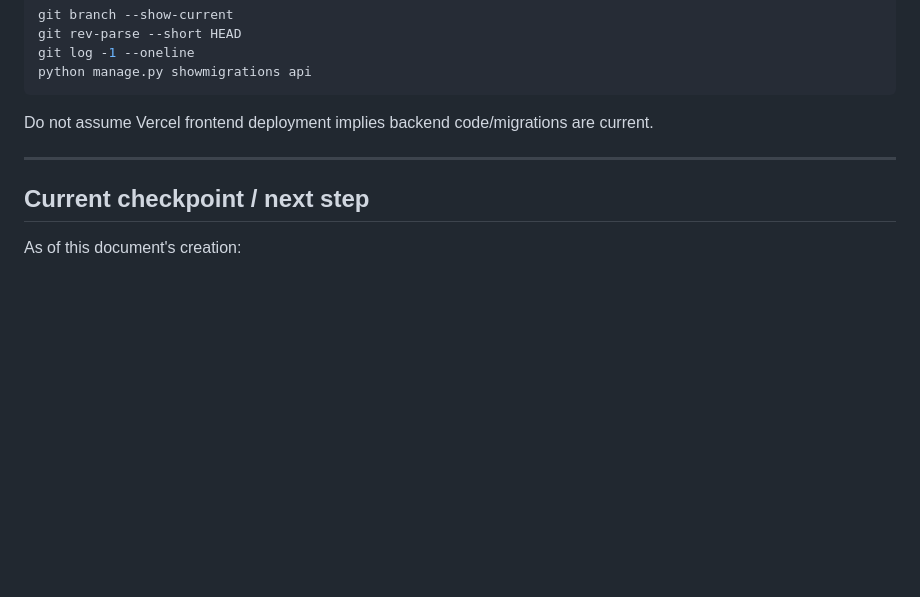
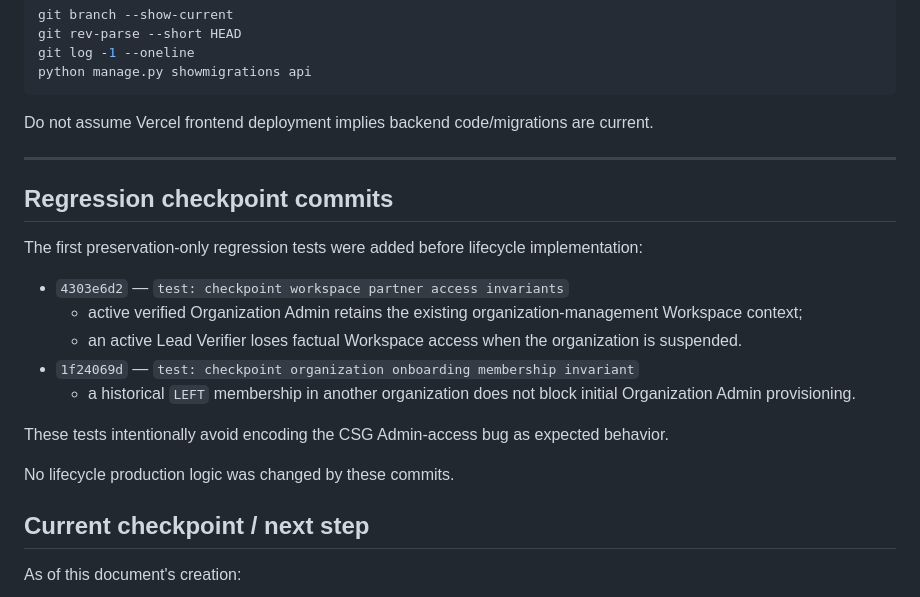
Before and after one commit to renzkirby/truthlens, a Markdown page: docs/ORGANIZATION_PARTNERSHIP_LIFECYCLE_HANDOFF.md, the part around the change. GitHub-like rendering; blank space fills up the shorter version.

Commit message:
docs: record lifecycle regression checkpoint

```diff
--- a/docs/ORGANIZATION_PARTNERSHIP_LIFECYCLE_HANDOFF.md
+++ b/docs/ORGANIZATION_PARTNERSHIP_LIFECYCLE_HANDOFF.md
@@ -586,6 +586,20 @@ Do not assume Vercel frontend deployment implies backend code/migrations are cur
 
 ---
 
+## Regression checkpoint commits
+
+The first preservation-only regression tests were added before lifecycle implementation:
+
+- `4303e6d2` — `test: checkpoint workspace partner access invariants`
+  - active verified Organization Admin retains the existing organization-management Workspace context;
+  - an active Lead Verifier loses factual Workspace access when the organization is suspended.
+- `1f24069d` — `test: checkpoint organization onboarding membership invariant`
+  - a historical `LEFT` membership in another organization does not block initial Organization Admin provisioning.
+
+These tests intentionally avoid encoding the CSG Admin-access bug as expected behavior.
+
+No lifecycle production logic was changed by these commits.
+
 ## Current checkpoint / next step
 
 As of this document's creation:
```
